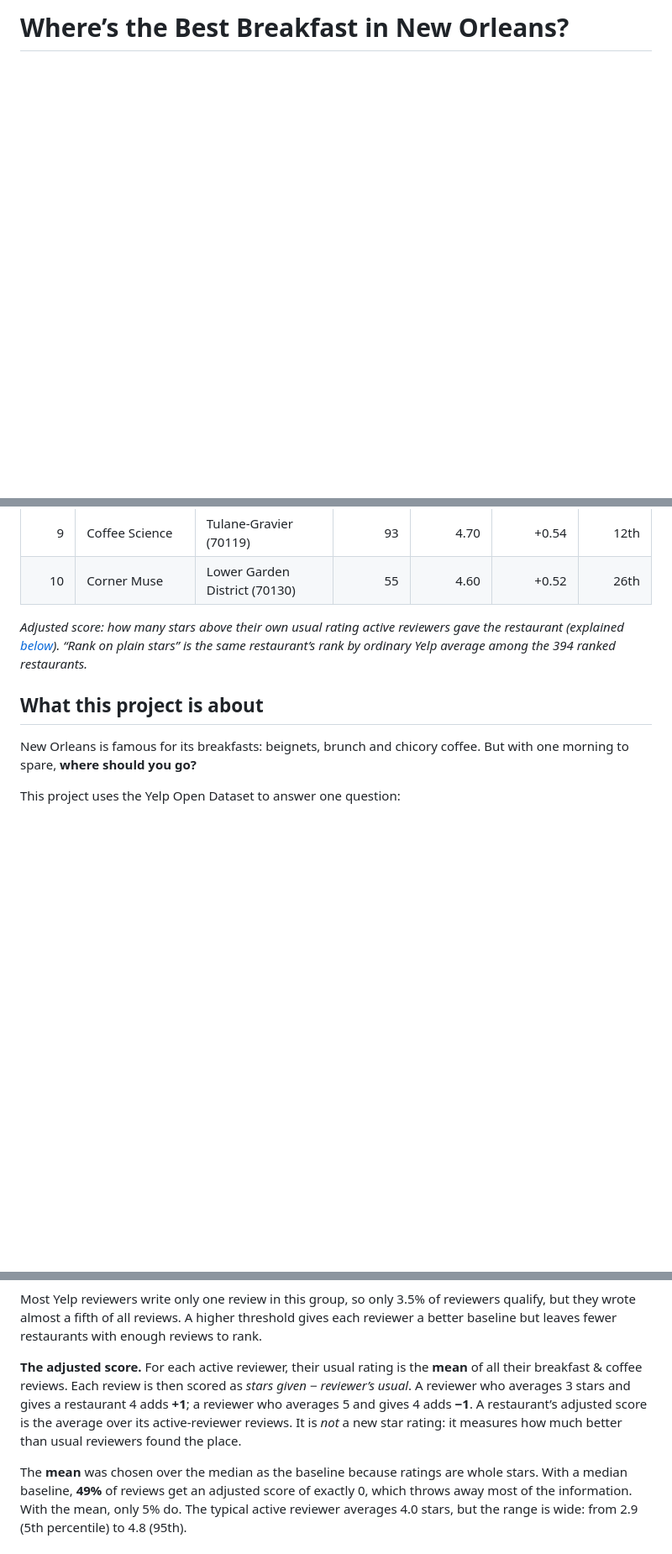
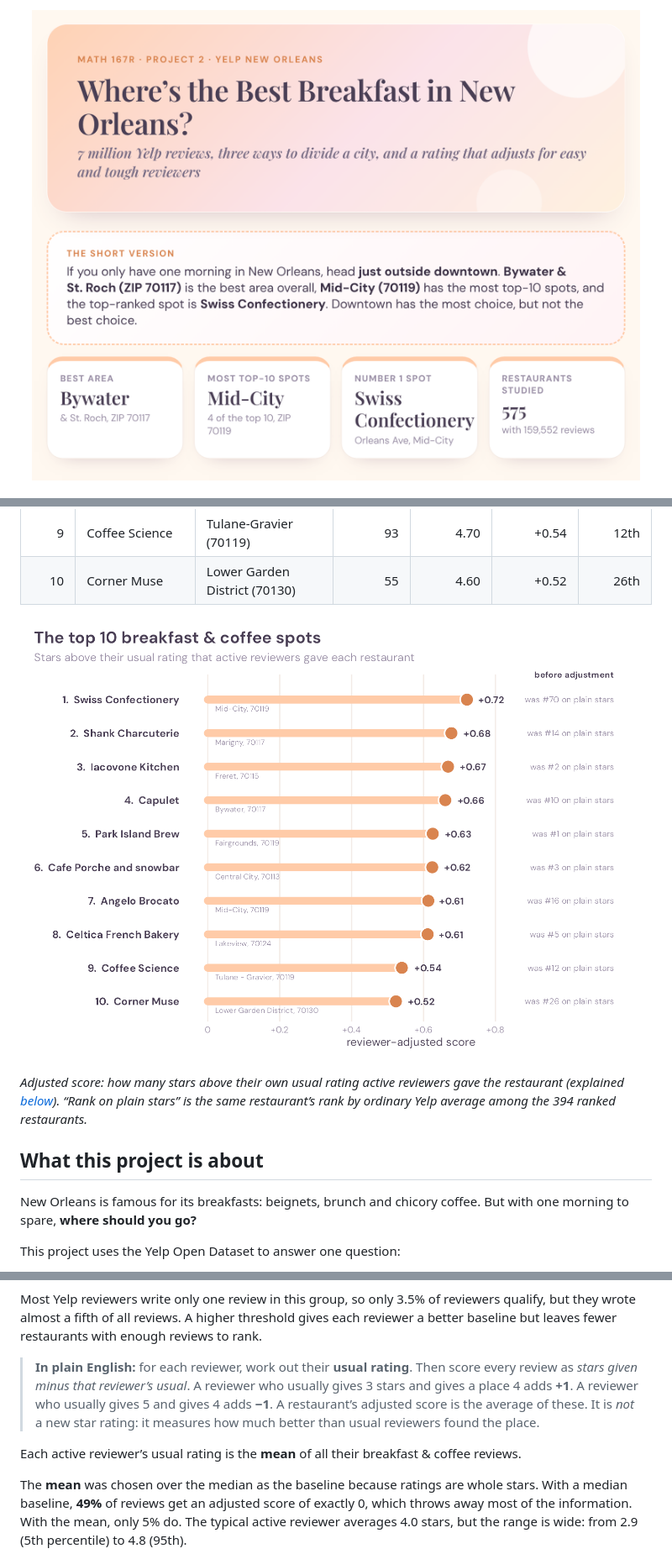
Before and after one commit to shivaliiii/yelp-new-orleans-project, a Markdown page: README.md, 3 parts joined by grey strips. Shown at 84% size. GitHub-like rendering; pictures changed too: figures/header.png (added), figures/top10_chart.png (added); blank space fills up the shorter version.

Commit message:
Add illustrated report in the Project 1 style, new charts and README header

```diff
--- a/README.md
+++ b/README.md
@@ -1,2 +1,4 @@
-# Where’s the Best Breakfast in New Orleans?
+<p align="center">
+  <img src="figures/header.png" alt="Where’s the Best Breakfast in New Orleans? Short version: head just outside downtown. Bywater and St. Roch (ZIP 70117) is the best area, Mid-City (70119) has the most top-10 spots, and Swiss Confectionery is the top-ranked spot." width="100%">
+</p>
 
@@ -24,6 +20,8 @@
 | 8 | Celtica French Bakery | Lakeview (70124) | 30 | 4.77 | +0.61 | 5th |
 | 9 | Coffee Science | Tulane-Gravier (70119) | 93 | 4.70 | +0.54 | 12th |
 | 10 | Corner Muse | Lower Garden District (70130) | 55 | 4.60 | +0.52 | 26th |
+
+![The top 10 breakfast and coffee spots by reviewer-adjusted score](figures/top10_chart.png)
 
 *Adjusted score: how many stars above their own usual rating active
 reviewers gave the restaurant (explained [below](#adjusting-for-reviewer-habits)).
@@ -239,13 +248,16 @@ reviewers qualify, but they wrote almost a fifth of all reviews. A
 higher threshold gives each reviewer a better baseline but leaves fewer
 restaurants with enough reviews to rank.
 
-**The adjusted score.** For each active reviewer, their usual rating is
-the **mean** of all their breakfast & coffee reviews. Each review is
-then scored as *stars given − reviewer’s usual*. A reviewer who averages
-3 stars and gives a restaurant 4 adds **+1**; a reviewer who averages
-5 and gives 4 adds **−1**. A restaurant’s adjusted score is the average
-over its active-reviewer reviews. It is *not* a new star rating: it
-measures how much better than usual reviewers found the place.
+> **In plain English:** for each reviewer, work out their **usual
+> rating**. Then score every review as *stars given minus that
+> reviewer’s usual*. A reviewer who usually gives 3 stars and gives a
+> place 4 adds **+1**. A reviewer who usually gives 5 and gives 4 adds
+> **−1**. A restaurant’s adjusted score is the average of these. It is
+> *not* a new star rating: it measures how much better than usual
+> reviewers found the place.
+
+Each active reviewer’s usual rating is the **mean** of all their
+breakfast & coffee reviews.
 
 The **mean** was chosen over the median as the baseline because ratings
 are whole stars. With a median baseline, **49%** of reviews get an
```
Also changed, not shown: other parts of README.md (+38 -24 lines), figures/category_chart.png (added), 14 other files.
